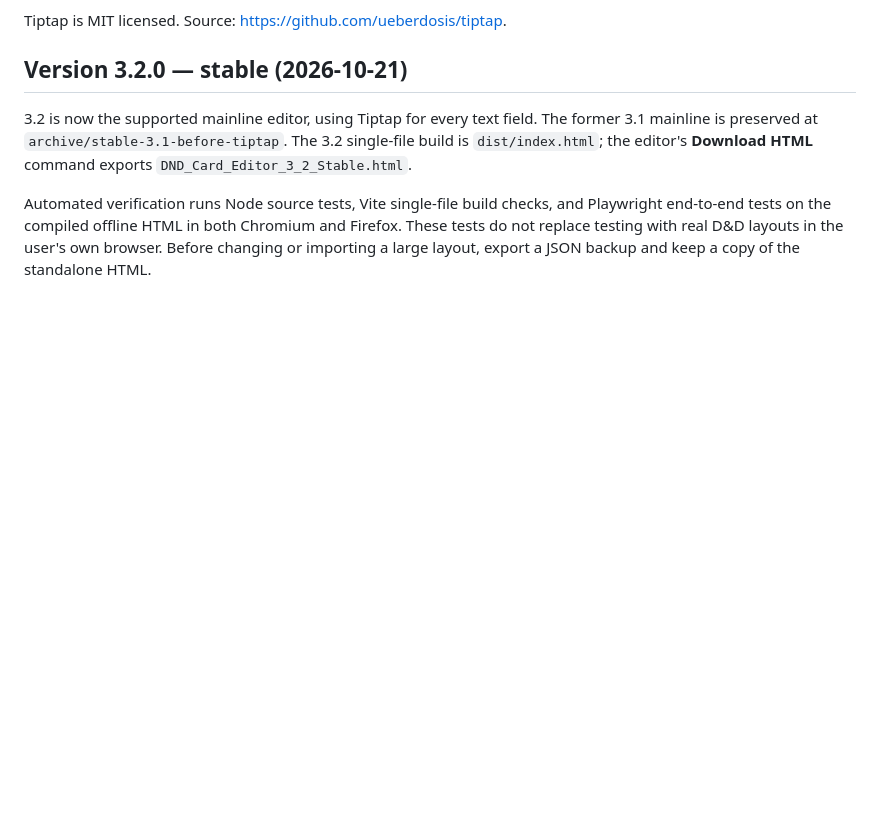
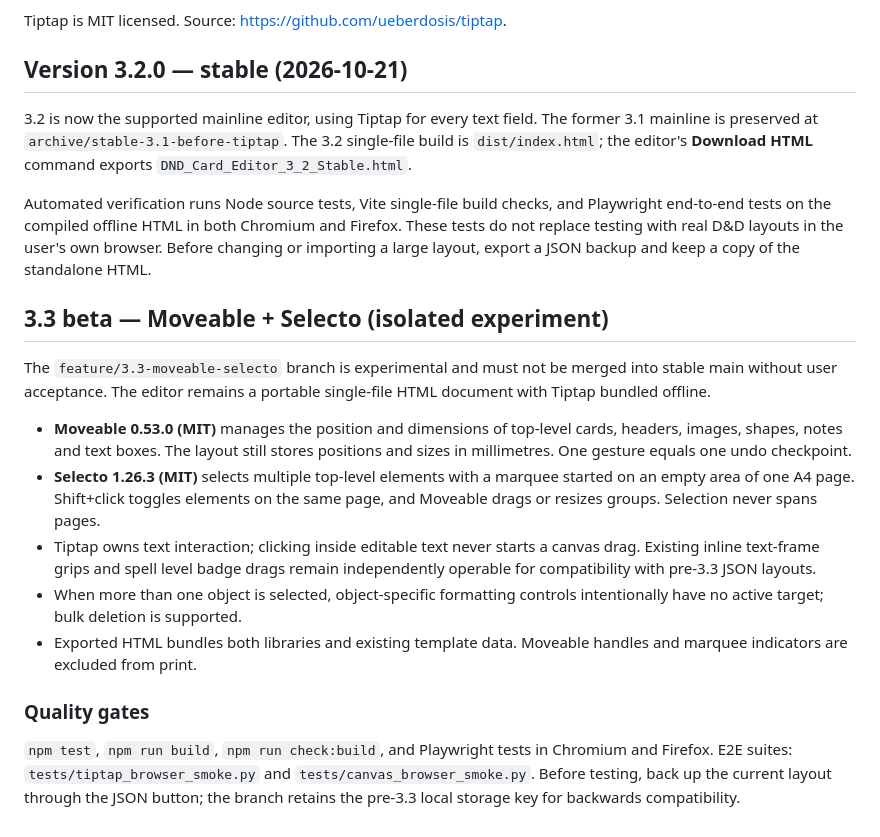
Before and after one commit to Valir-Song/dnd-card-editor, a Markdown page: README.md, the part around the change. GitHub-like rendering; blank space fills up the shorter version.

Commit message:
docs(3.3): architecture, gesture contract, compatibility, and regression tests

```diff
--- a/README.md
+++ b/README.md
@@ -127,3 +127,32 @@ and Playwright end-to-end tests on the compiled offline HTML in both Chromium
 and Firefox. These tests do not replace testing with real D&D layouts in the
 user's own browser. Before changing or importing a large layout, export a JSON
 backup and keep a copy of the standalone HTML.
+
+
+## 3.3 beta — Moveable + Selecto (isolated experiment)
+
+The `feature/3.3-moveable-selecto` branch is experimental and must not be
+merged into stable main without user acceptance. The editor remains a portable
+single-file HTML document with Tiptap bundled offline.
+
+* **Moveable 0.53.0 (MIT)** manages the position and dimensions of top-level
+  cards, headers, images, shapes, notes and text boxes. The layout still stores
+  positions and sizes in millimetres. One gesture equals one undo checkpoint.
+* **Selecto 1.26.3 (MIT)** selects multiple top-level elements with a marquee
+  started on an empty area of one A4 page. Shift+click toggles elements on the
+  same page, and Moveable drags or resizes groups. Selection never spans pages.
+* Tiptap owns text interaction; clicking inside editable text never starts a
+  canvas drag. Existing inline text-frame grips and spell level badge drags
+  remain independently operable for compatibility with pre-3.3 JSON layouts.
+* When more than one object is selected, object-specific formatting controls
+  intentionally have no active target; bulk deletion is supported.
+* Exported HTML bundles both libraries and existing template data. Moveable
+  handles and marquee indicators are excluded from print.
+
+### Quality gates
+
+`npm test`, `npm run build`, `npm run check:build`, and Playwright tests in
+Chromium and Firefox. E2E suites: `tests/tiptap_browser_smoke.py` and
+`tests/canvas_browser_smoke.py`. Before testing, back up the current layout
+through the JSON button; the branch retains the pre-3.3 local storage key for
+backwards compatibility.
```
